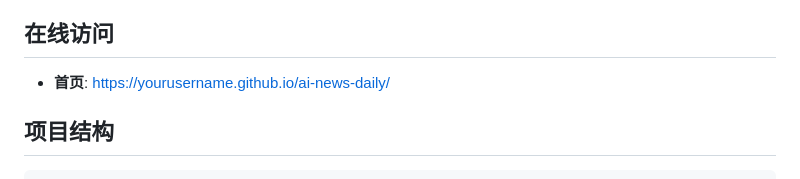
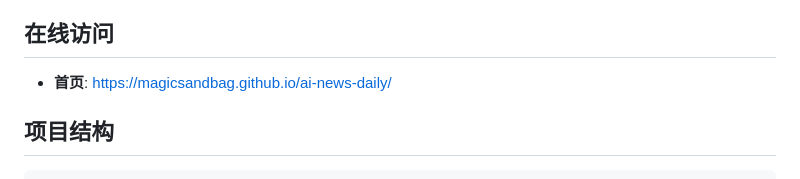
Before and after one commit to MagicSandBag/ai-news-daily, a Markdown page: README.md, the part around the change. Rendered like a GitHub page.

```diff
--- a/README.md
+++ b/README.md
@@ -19,7 +19,7 @@ AI News Daily 是一个基于 GitHub Pages 和 GitHub Actions 的自动化新闻
 
 ## 在线访问
 
-- **首页**: [https://yourusername.github.io/ai-news-daily/](https://magicsandbag.github.io/ai-news-daily/)
+- **首页**: https://magicsandbag.github.io/ai-news-daily/
 
 ## 项目结构
 
```
